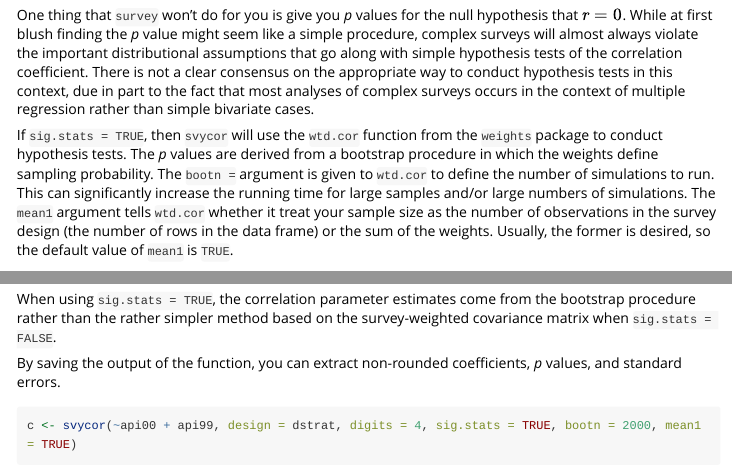
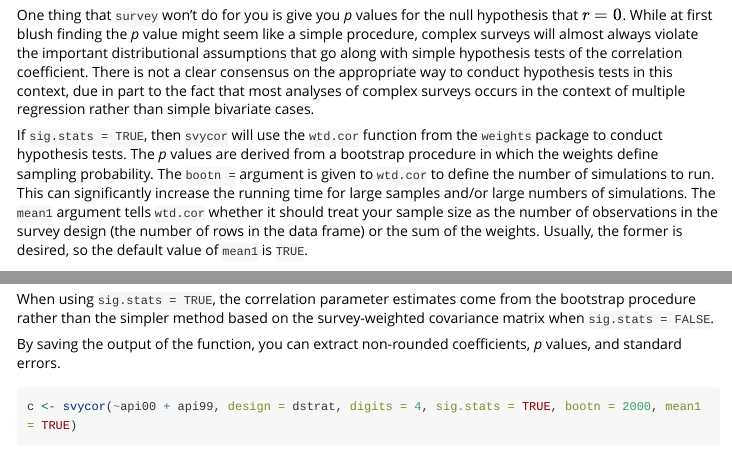
Before and after one commit to jacob-long/jtools, an R Markdown document (vignettes/svycor.Rmd): the page in a window 1100 px wide, from 1440 px down, and a second part further down, joined at a grey line. Rendered offline with R 4.5, knitr and Pandoc, with nearby package versions; some code elsewhere in the file could not run offline; long lines of code are wrapped.

Commit message:
Corrected some proofing errors

````diff
--- a/vignettes/svycor.Rmd
+++ b/vignettes/svycor.Rmd
@@ -68,7 +68,7 @@ package to conduct hypothesis tests. The *p* values are derived from a bootstrap
 procedure in which the weights define sampling probability. The `bootn =` argument
 is given to `wtd.cor` to define the number of simulations to run. This can significantly
 increase the running time for large samples and/or large numbers of simulations. The
-`mean1` argument tells `wtd.cor` whether it treat your sample size as the number of
+`mean1` argument tells `wtd.cor` whether it should treat your sample size as the number of
 observations in the survey design (the number of rows in the data frame) or the
 sum of the weights. Usually, the former is desired, so the default value of `mean1` is
 `TRUE`.
@@ -78,7 +78,7 @@ svycor(~api00 + api99, design = dstrat, digits = 4, sig.stats = TRUE, bootn = 20
 ```
 
 When using `sig.stats = TRUE`, the correlation parameter estimates come from the
-bootstrap procedure rather than the rather simpler method based on the survey-weighted
+bootstrap procedure rather than the simpler method based on the survey-weighted
 covariance matrix when `sig.stats = FALSE`.
 
 By saving the output of the function, you can extract non-rounded coefficients, *p*
````
